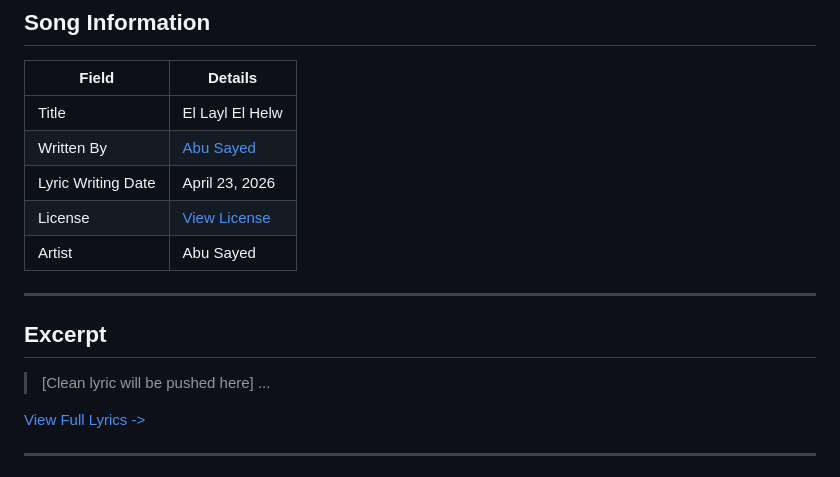
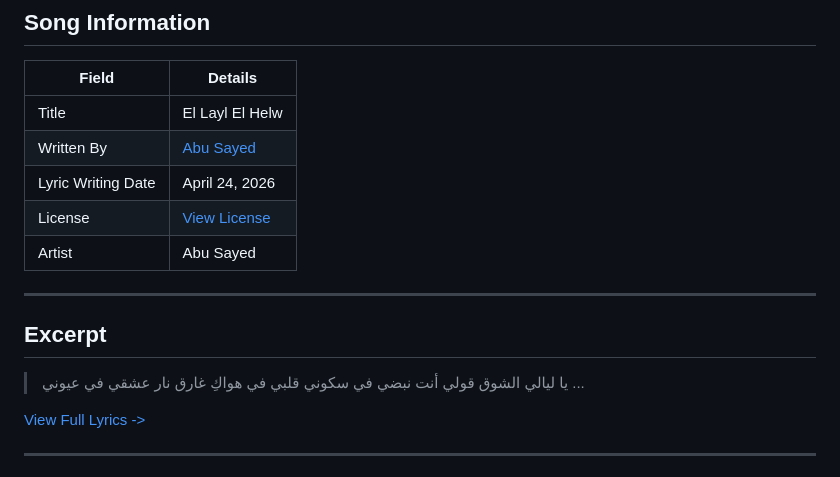
Before and after one commit to ImAbuSayed/el-layl-el-helw, a Markdown page: README.md, the part around the change. Rendered like a GitHub page.

Commit message:
docs: Update readme excerpt

```diff
--- a/README.md
+++ b/README.md
@@ -10,7 +10,7 @@
 |-------|---------|
 | Title | El Layl El Helw |
 | Written By | [Abu Sayed](https://abusayed.com.bd/) |
-| Lyric Writing Date | April 23, 2026 |
+| Lyric Writing Date | April 24, 2026 |
 | License | [View License](./LICENSE.md) |
 | Artist | Abu Sayed |
 
@@ -18,7 +18,10 @@
 
 ## Excerpt
 
-> [Clean lyric will be pushed here]
+> يا ليالي الشوق قولي
+> أنت نبضي في سكوني
+> قلبي في هواكِ غارق
+> نار عشقي في عيوني
 > ...
 
 [View Full Lyrics ->](./lyrics.txt)
```
